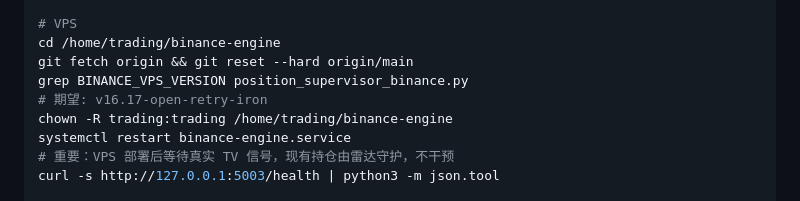
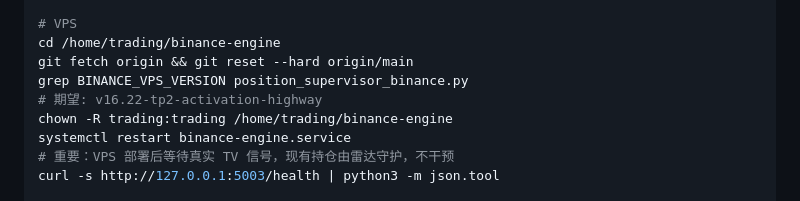
Before and after one commit to vivian5285/eth-webhook-server, a Markdown page: README.md, the part around the change. Drawn GitHub-style.

Commit message:
docs: 更新VPS部署验收版本为v16.22
Co-authored-by: Cursor <cursoragent@cursor.com>

```diff
--- a/README.md
+++ b/README.md
@@ -425,7 +425,7 @@ git push origin main
 cd /home/trading/binance-engine
 git fetch origin && git reset --hard origin/main
 grep BINANCE_VPS_VERSION position_supervisor_binance.py
-# 期望: v16.17-open-retry-iron
+# 期望: v16.22-tp2-activation-highway
 chown -R trading:trading /home/trading/binance-engine
 systemctl restart binance-engine.service
 # 重要：VPS 部署后等待真实 TV 信号，现有持仓由雷达守护，不干预
```
